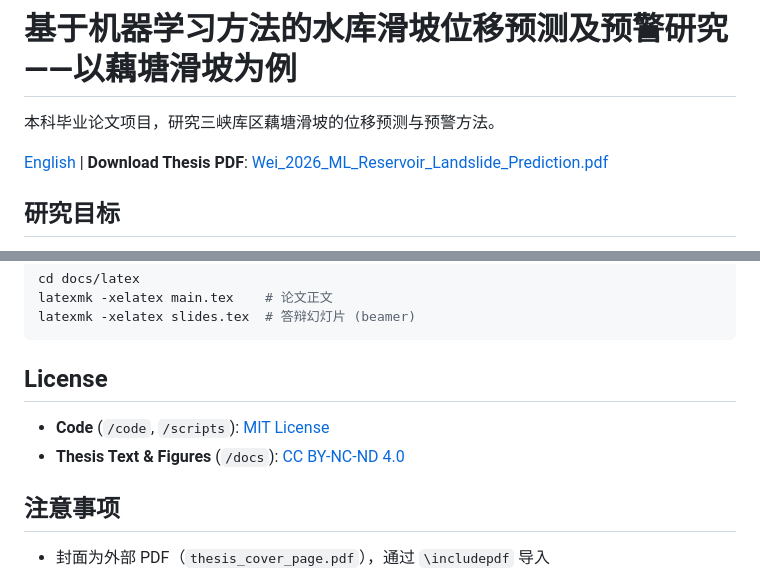
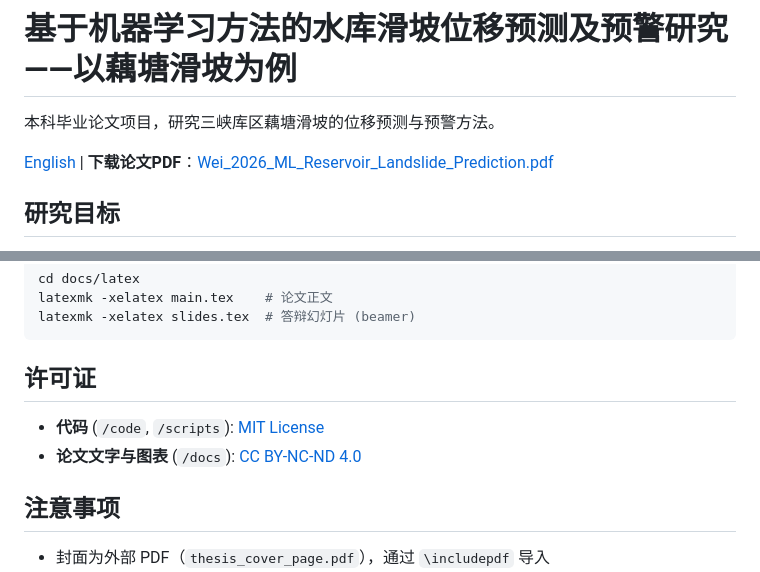
Before and after one commit to wcqqq1214/Undergraduate-Thesis, a Markdown page: README.md, 2 parts joined by grey strips. Drawn GitHub-style.

Commit message:
docs: 中文README下载链接与许可证标题改为中文

````diff
--- a/README.md
+++ b/README.md
@@ -2,7 +2,7 @@
 
 本科毕业论文项目，研究三峡库区藕塘滑坡的位移预测与预警方法。
 
-[English](README_EN.md) | **Download Thesis PDF**: [Wei_2026_ML_Reservoir_Landslide_Prediction.pdf](https://github.com/wcqqq1214/Undergraduate-Thesis/releases/latest/download/Wei_2026_ML_Reservoir_Landslide_Prediction.pdf)
+[English](README_EN.md) | **下载论文PDF**：[Wei_2026_ML_Reservoir_Landslide_Prediction.pdf](https://github.com/wcqqq1214/Undergraduate-Thesis/releases/latest/download/Wei_2026_ML_Reservoir_Landslide_Prediction.pdf)
 
 ## 研究目标
 
@@ -88,10 +88,10 @@ latexmk -xelatex main.tex    # 论文正文
 latexmk -xelatex slides.tex  # 答辩幻灯片 (beamer)
 ```
 
-## License
+## 许可证
 
-- **Code** (`/code`, `/scripts`): [MIT License](LICENSE)
-- **Thesis Text & Figures** (`/docs`): [CC BY-NC-ND 4.0](https://creativecommons.org/licenses/by-nc-nd/4.0/)
+- **代码** (`/code`, `/scripts`): [MIT License](LICENSE)
+- **论文文字与图表** (`/docs`): [CC BY-NC-ND 4.0](https://creativecommons.org/licenses/by-nc-nd/4.0/)
 
 ## 注意事项
 
````
